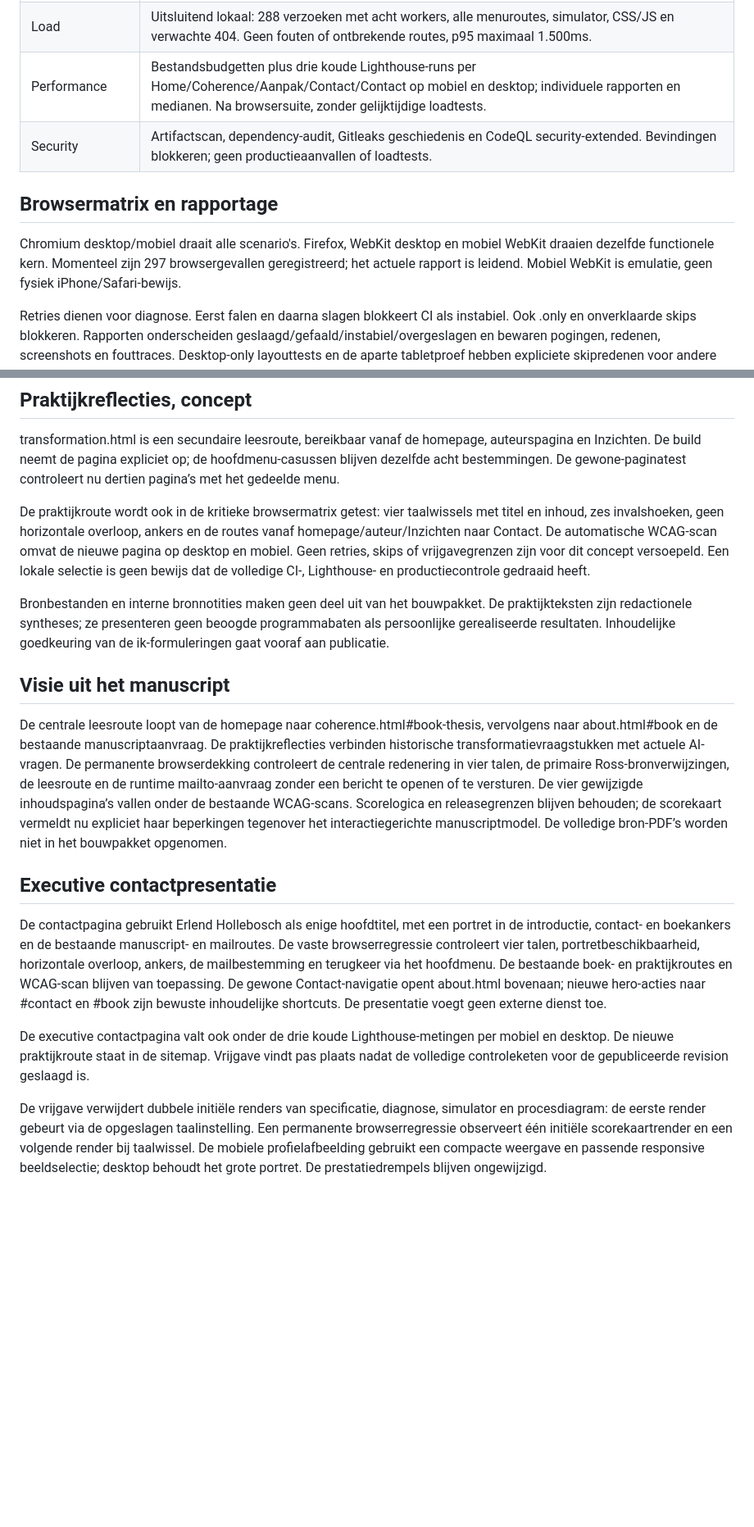
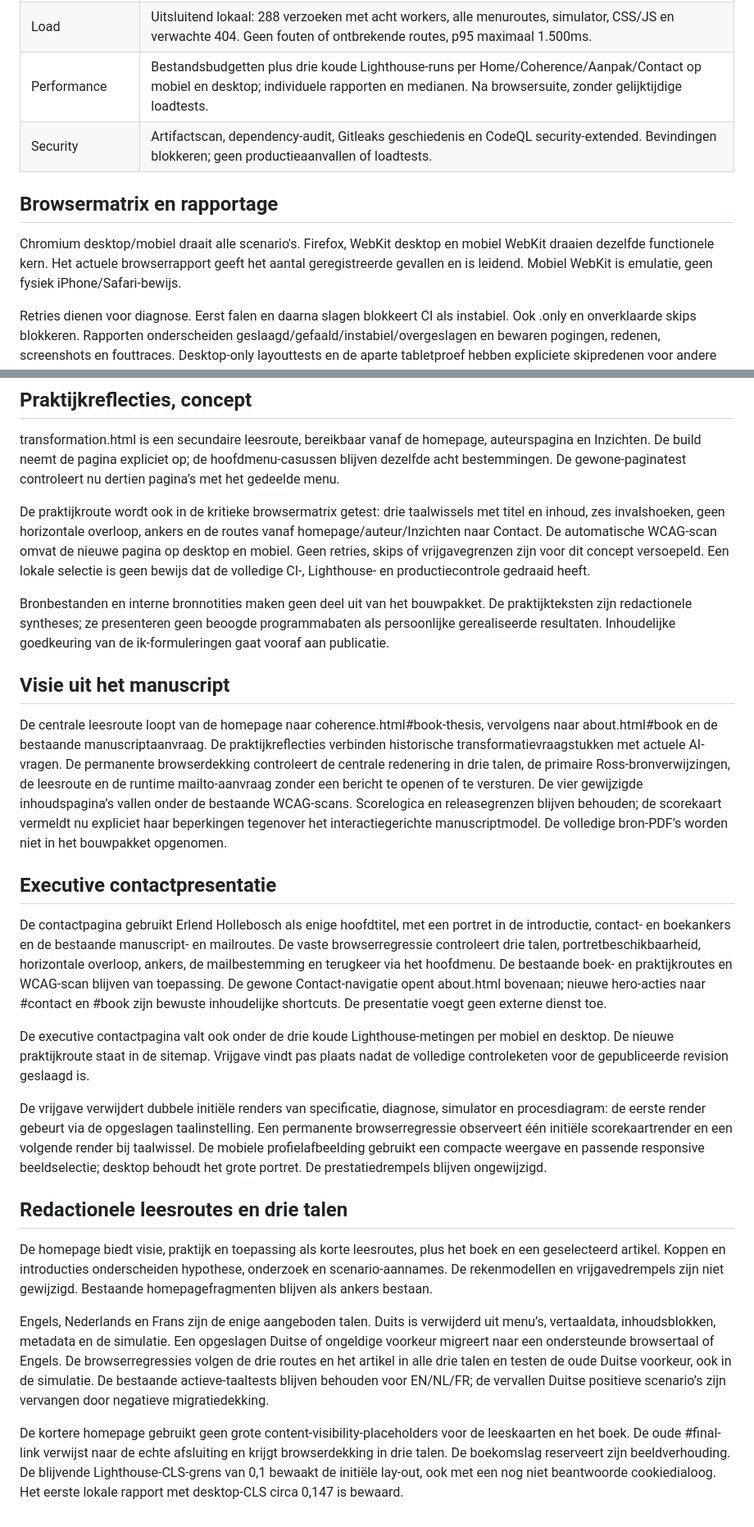
Before and after one commit to erhol1973/grow-faster-site, a Markdown page: docs/TESTPLAN.md, 2 parts joined by grey strips. Shown at 82% size. Rendered like a GitHub page; blank space fills up the shorter version.

Commit message:
Document three-language reading routes and layout stability coverage

```diff
--- a/docs/TESTPLAN.md
+++ b/docs/TESTPLAN.md
@@ -12,12 +12,12 @@ Tests onderzoeken hetzelfde gebouwde `dist`-pakket dat wordt gepubliceerd. Ontwi
 | Cache | Echte ETag/304, versiewissel en oude HTML met actuele scripts. Back/Forward en feitelijke pageshow.persisted worden vastgelegd. Geen routingmocks die de browsercache uitschakelen; BFCache wordt niet kunstmatig afgedwongen. |
 | Toegankelijkheid | Axe op acht menuwebpagina's, dialoog en simulator, Chromium desktop/mobiel, WCAG A/AA 2.0/2.1/2.2 en contrast. Uitgestelde inhoud wordt voor scans gerenderd. Ook toetsenbord, focus, tablet en 200% tekst. |
 | Load | Uitsluitend lokaal: 288 verzoeken met acht workers, alle menuroutes, simulator, CSS/JS en verwachte 404. Geen fouten of ontbrekende routes, p95 maximaal 1.500ms. |
-| Performance | Bestandsbudgetten plus drie koude Lighthouse-runs per Home/Coherence/Aanpak/Contact/Contact op mobiel en desktop; individuele rapporten en medianen. Na browsersuite, zonder gelijktijdige loadtests. |
+| Performance | Bestandsbudgetten plus drie koude Lighthouse-runs per Home/Coherence/Aanpak/Contact op mobiel en desktop; individuele rapporten en medianen. Na browsersuite, zonder gelijktijdige loadtests. |
 | Security | Artifactscan, dependency-audit, Gitleaks geschiedenis en CodeQL security-extended. Bevindingen blokkeren; geen productieaanvallen of loadtests. |
 
 ## Browsermatrix en rapportage
 
-Chromium desktop/mobiel draait alle scenario's. Firefox, WebKit desktop en mobiel WebKit draaien dezelfde functionele kern. Momenteel zijn 297 browsergevallen geregistreerd; het actuele rapport is leidend. Mobiel WebKit is emulatie, geen fysiek iPhone/Safari-bewijs.
+Chromium desktop/mobiel draait alle scenario's. Firefox, WebKit desktop en mobiel WebKit draaien dezelfde functionele kern. Het actuele browserrapport geeft het aantal geregistreerde gevallen en is leidend. Mobiel WebKit is emulatie, geen fysiek iPhone/Safari-bewijs.
 
 Retries dienen voor diagnose. Eerst falen en daarna slagen blokkeert CI als instabiel. Ook .only en onverklaarde skips blokkeren. Rapporten onderscheiden geslaagd/gefaald/instabiel/overgeslagen en bewaren pogingen, redenen, screenshots en fouttraces. Desktop-only layouttests en de aparte tabletproef hebben expliciete skipredenen voor andere projecten. Geen stille quarantaine.
 
@@ -64,22 +64,30 @@ Contenttests bewaken de zoekgerichte titels, NL/FR/DE-vertalingen, JSON-LD voor
 
 transformation.html is een secundaire leesroute, bereikbaar vanaf de homepage, auteurspagina en Inzichten. De build neemt de pagina expliciet op; de hoofdmenu-casussen blijven dezelfde acht bestemmingen. De gewone-paginatest controleert nu dertien pagina’s met het gedeelde menu.
 
-De praktijkroute wordt ook in de kritieke browsermatrix getest: vier taalwissels met titel en inhoud, zes invalshoeken, geen horizontale overloop, ankers en de routes vanaf homepage/auteur/Inzichten naar Contact. De automatische WCAG-scan omvat de nieuwe pagina op desktop en mobiel. Geen retries, skips of vrijgavegrenzen zijn voor dit concept versoepeld. Een lokale selectie is geen bewijs dat de volledige CI-, Lighthouse- en productiecontrole gedraaid heeft.
+De praktijkroute wordt ook in de kritieke browsermatrix getest: drie taalwissels met titel en inhoud, zes invalshoeken, geen horizontale overloop, ankers en de routes vanaf homepage/auteur/Inzichten naar Contact. De automatische WCAG-scan omvat de nieuwe pagina op desktop en mobiel. Geen retries, skips of vrijgavegrenzen zijn voor dit concept versoepeld. Een lokale selectie is geen bewijs dat de volledige CI-, Lighthouse- en productiecontrole gedraaid heeft.
 
 Bronbestanden en interne bronnotities maken geen deel uit van het bouwpakket. De praktijkteksten zijn redactionele syntheses; ze presenteren geen beoogde programmabaten als persoonlijke gerealiseerde resultaten. Inhoudelijke goedkeuring van de ik-formuleringen gaat vooraf aan publicatie.
 
 
 ## Visie uit het manuscript
 
-De centrale leesroute loopt van de homepage naar coherence.html#book-thesis, vervolgens naar about.html#book en de bestaande manuscriptaanvraag. De praktijkreflecties verbinden historische transformatievraagstukken met actuele AI-vragen. De permanente browserdekking controleert de centrale redenering in vier talen, de primaire Ross-bronverwijzingen, de leesroute en de runtime mailto-aanvraag zonder een bericht te openen of te versturen. De vier gewijzigde inhoudspagina’s vallen onder de bestaande WCAG-scans. Scorelogica en releasegrenzen blijven behouden; de scorekaart vermeldt nu expliciet haar beperkingen tegenover het interactiegerichte manuscriptmodel. De volledige bron-PDF’s worden niet in het bouwpakket opgenomen.
+De centrale leesroute loopt van de homepage naar coherence.html#book-thesis, vervolgens naar about.html#book en de bestaande manuscriptaanvraag. De praktijkreflecties verbinden historische transformatievraagstukken met actuele AI-vragen. De permanente browserdekking controleert de centrale redenering in drie talen, de primaire Ross-bronverwijzingen, de leesroute en de runtime mailto-aanvraag zonder een bericht te openen of te versturen. De vier gewijzigde inhoudspagina’s vallen onder de bestaande WCAG-scans. Scorelogica en releasegrenzen blijven behouden; de scorekaart vermeldt nu expliciet haar beperkingen tegenover het interactiegerichte manuscriptmodel. De volledige bron-PDF’s worden niet in het bouwpakket opgenomen.
 
 
 ## Executive contactpresentatie
 
-De contactpagina gebruikt Erlend Hollebosch als enige hoofdtitel, met een portret in de introductie, contact- en boekankers en de bestaande manuscript- en mailroutes. De vaste browserregressie controleert vier talen, portretbeschikbaarheid, horizontale overloop, ankers, de mailbestemming en terugkeer via het hoofdmenu. De bestaande boek- en praktijkroutes en WCAG-scan blijven van toepassing. De gewone Contact-navigatie opent about.html bovenaan; nieuwe hero-acties naar #contact en #book zijn bewuste inhoudelijke shortcuts. De presentatie voegt geen externe dienst toe.
+De contactpagina gebruikt Erlend Hollebosch als enige hoofdtitel, met een portret in de introductie, contact- en boekankers en de bestaande manuscript- en mailroutes. De vaste browserregressie controleert drie talen, portretbeschikbaarheid, horizontale overloop, ankers, de mailbestemming en terugkeer via het hoofdmenu. De bestaande boek- en praktijkroutes en WCAG-scan blijven van toepassing. De gewone Contact-navigatie opent about.html bovenaan; nieuwe hero-acties naar #contact en #book zijn bewuste inhoudelijke shortcuts. De presentatie voegt geen externe dienst toe.
 
 
 De executive contactpagina valt ook onder de drie koude Lighthouse-metingen per mobiel en desktop. De nieuwe praktijkroute staat in de sitemap. Vrijgave vindt pas plaats nadat de volledige controleketen voor de gepubliceerde revision geslaagd is.
 
 
 De vrijgave verwijdert dubbele initiële renders van specificatie, diagnose, simulator en procesdiagram: de eerste render gebeurt via de opgeslagen taalinstelling. Een permanente browserregressie observeert één initiële scorekaartrender en een volgende render bij taalwissel. De mobiele profielafbeelding gebruikt een compacte weergave en passende responsive beeldselectie; desktop behoudt het grote portret. De prestatiedrempels blijven ongewijzigd.
+
+## Redactionele leesroutes en drie talen
+
+De homepage biedt visie, praktijk en toepassing als korte leesroutes, plus het boek en een geselecteerd artikel. Koppen en introducties onderscheiden hypothese, onderzoek en scenario-aannames. De rekenmodellen en vrijgavedrempels zijn niet gewijzigd. Bestaande homepagefragmenten blijven als ankers bestaan.
+
+Engels, Nederlands en Frans zijn de enige aangeboden talen. Duits is verwijderd uit menu’s, vertaaldata, inhoudsblokken, metadata en de simulatie. Een opgeslagen Duitse of ongeldige voorkeur migreert naar een ondersteunde browsertaal of Engels. De browserregressies volgen de drie routes en het artikel in alle drie talen en testen de oude Duitse voorkeur, ook in de simulatie. De bestaande actieve-taaltests blijven behouden voor EN/NL/FR; de vervallen Duitse positieve scenario’s zijn vervangen door negatieve migratiedekking.
+
+De kortere homepage gebruikt geen grote content-visibility-placeholders voor de leeskaarten en het boek. De oude #final-link verwijst naar de echte afsluiting en krijgt browserdekking in drie talen. De boekomslag reserveert zijn beeldverhouding. De blijvende Lighthouse-CLS-grens van 0,1 bewaakt de initiële lay-out, ook met een nog niet beantwoorde cookiedialoog. Het eerste lokale rapport met desktop-CLS circa 0,147 is bewaard.
```
Also changed, not shown: other parts of docs/TESTPLAN.md (+2 -2 lines).
